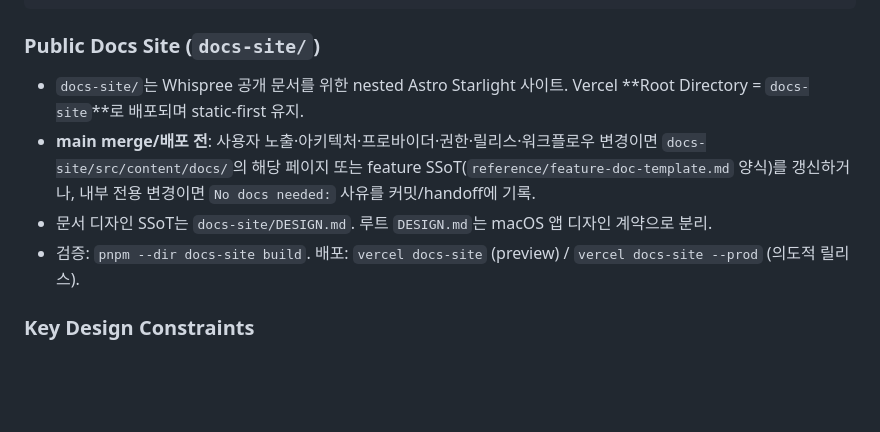
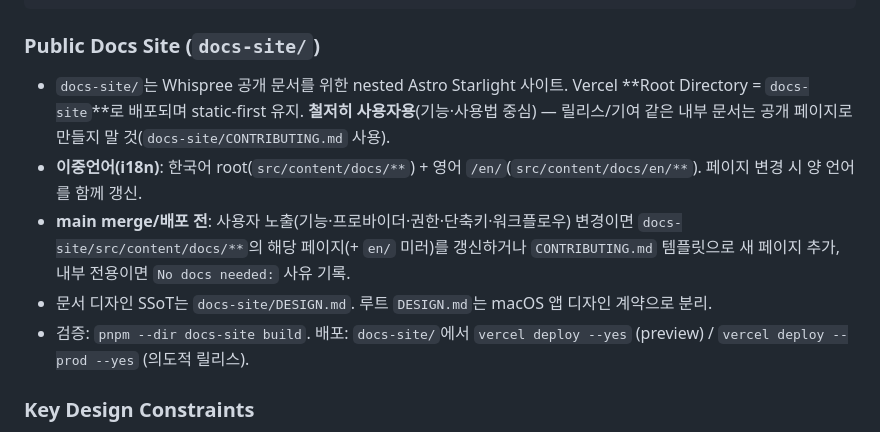
Before and after one commit to Arsture/whispree, a Markdown page: AGENTS.md, the part around the change. Rendered like a GitHub page; blank space fills up the shorter version.

````diff
--- a/AGENTS.md
+++ b/AGENTS.md
@@ -64,10 +64,11 @@ xcodebuild ... test                  # 테스트 (E2E 포함)
 ```
 
 ### Public Docs Site (`docs-site/`)
-- `docs-site/`는 Whispree 공개 문서를 위한 nested Astro Starlight 사이트. Vercel **Root Directory = `docs-site`**로 배포되며 static-first 유지.
-- **main merge/배포 전**: 사용자 노출·아키텍처·프로바이더·권한·릴리스·워크플로우 변경이면 `docs-site/src/content/docs/`의 해당 페이지 또는 feature SSoT(`reference/feature-doc-template.md` 양식)를 갱신하거나, 내부 전용 변경이면 `No docs needed:` 사유를 커밋/handoff에 기록.
+- `docs-site/`는 Whispree 공개 문서를 위한 nested Astro Starlight 사이트. Vercel **Root Directory = `docs-site`**로 배포되며 static-first 유지. **철저히 사용자용**(기능·사용법 중심) — 릴리스/기여 같은 내부 문서는 공개 페이지로 만들지 말 것(`docs-site/CONTRIBUTING.md` 사용).
+- **이중언어(i18n)**: 한국어 root(`src/content/docs/**`) + 영어 `/en/`(`src/content/docs/en/**`). 페이지 변경 시 양 언어를 함께 갱신.
+- **main merge/배포 전**: 사용자 노출(기능·프로바이더·권한·단축키·워크플로우) 변경이면 `docs-site/src/content/docs/**`의 해당 페이지(+ `en/` 미러)를 갱신하거나 `CONTRIBUTING.md` 템플릿으로 새 페이지 추가, 내부 전용이면 `No docs needed:` 사유 기록.
 - 문서 디자인 SSoT는 `docs-site/DESIGN.md`. 루트 `DESIGN.md`는 macOS 앱 디자인 계약으로 분리.
-- 검증: `pnpm --dir docs-site build`. 배포: `vercel docs-site` (preview) / `vercel docs-site --prod` (의도적 릴리스).
+- 검증: `pnpm --dir docs-site build`. 배포: `docs-site/`에서 `vercel deploy --yes` (preview) / `vercel deploy --prod --yes` (의도적 릴리스).
 
 ### Key Design Constraints
 - STTProvider는 **NOT @MainActor** (ML 추론 = 백그라운드)
````
Also changed, not shown: CLAUDE.md (+6 -4 lines).
